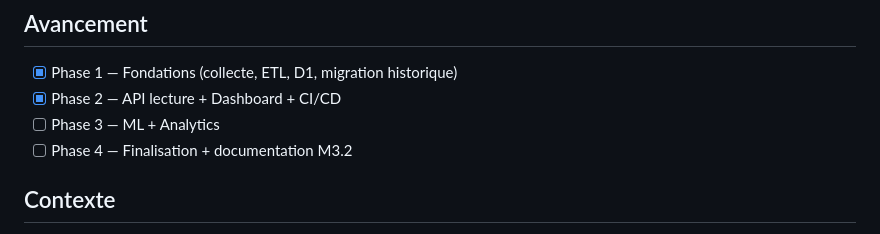
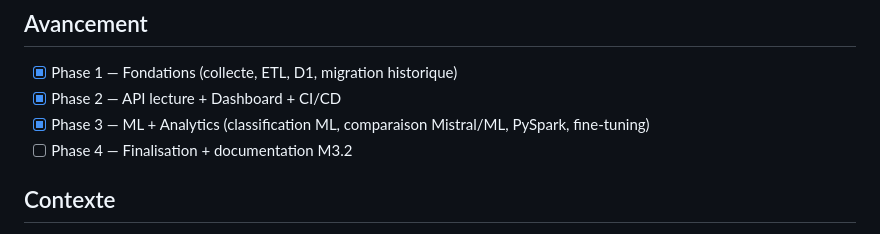
Before and after one commit to antoinecoulon/veille-analytics, a Markdown page: README.md, the part around the change. Drawn GitHub-style.

```diff
--- a/README.md
+++ b/README.md
@@ -163,7 +163,7 @@ GET /api/stats/sources
 
 - [x] Phase 1 — Fondations (collecte, ETL, D1, migration historique)
 - [x] Phase 2 — API lecture + Dashboard + CI/CD
-- [ ] Phase 3 — ML + Analytics
+- [x] Phase 3 — ML + Analytics (classification ML, comparaison Mistral/ML, PySpark, fine-tuning)
 - [ ] Phase 4 — Finalisation + documentation M3.2
 
 ## Contexte
```
Also changed, not shown: .claude/CLAUDE.md (added, +156 -0 lines).
